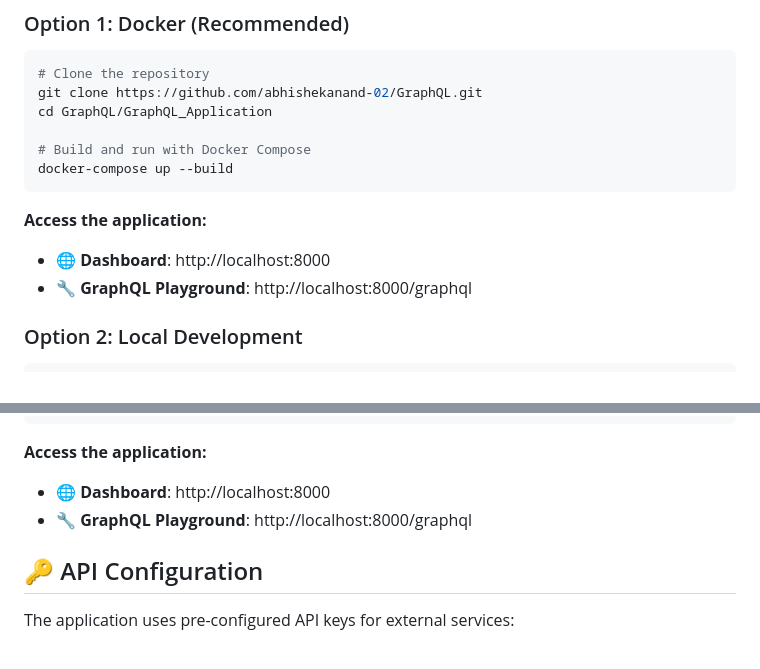
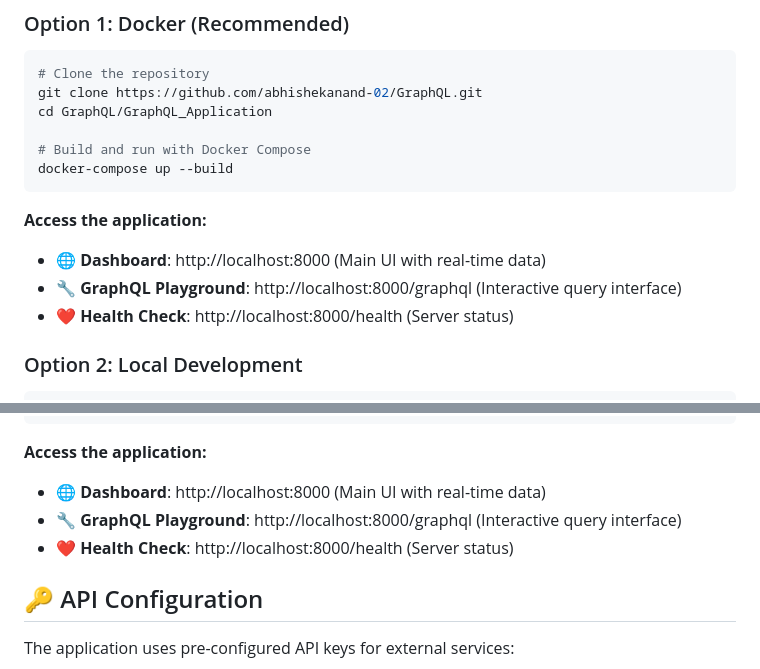
Before and after one commit to abhishekanand-02/GraphQL, a Markdown page: README.md, 2 parts joined by grey strips. Rendered like a GitHub page.

````diff
--- a/README.md
+++ b/README.md
@@ -43,8 +43,9 @@ docker-compose up --build
 ```
 
 **Access the application:**
-- 🌐 **Dashboard**: http://localhost:8000
-- 🔧 **GraphQL Playground**: http://localhost:8000/graphql
+- 🌐 **Dashboard**: http://localhost:8000 (Main UI with real-time data)
+- 🔧 **GraphQL Playground**: http://localhost:8000/graphql (Interactive query interface)
+- ❤️ **Health Check**: http://localhost:8000/health (Server status)
 
 ### Option 2: Local Development
 
@@ -65,8 +66,9 @@ uvicorn server:app --reload --host 0.0.0.0 --port 8000
 ```
 
 **Access the application:**
-- 🌐 **Dashboard**: http://localhost:8000
-- 🔧 **GraphQL Playground**: http://localhost:8000/graphql
+- 🌐 **Dashboard**: http://localhost:8000 (Main UI with real-time data)
+- 🔧 **GraphQL Playground**: http://localhost:8000/graphql (Interactive query interface)
+- ❤️ **Health Check**: http://localhost:8000/health (Server status)
 
 ## 🔑 API Configuration
 
````
